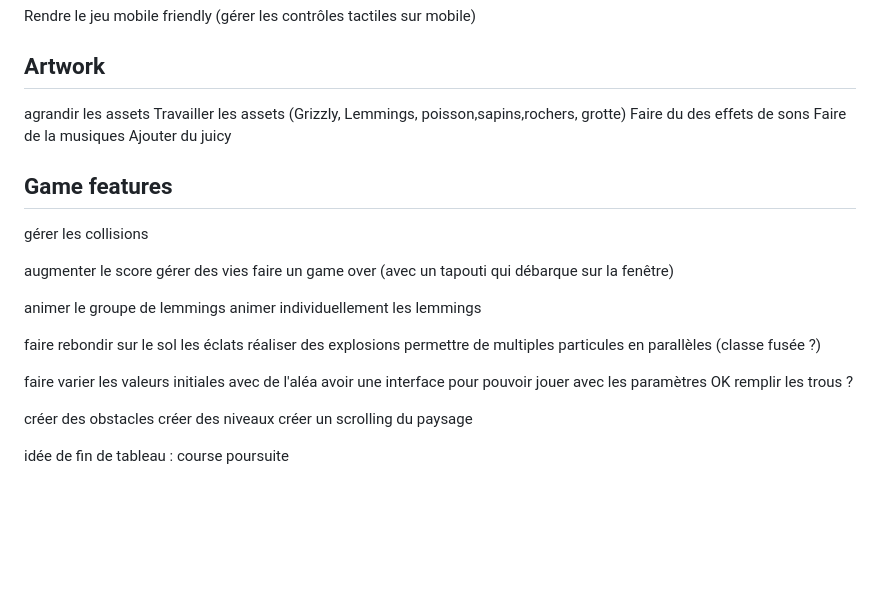
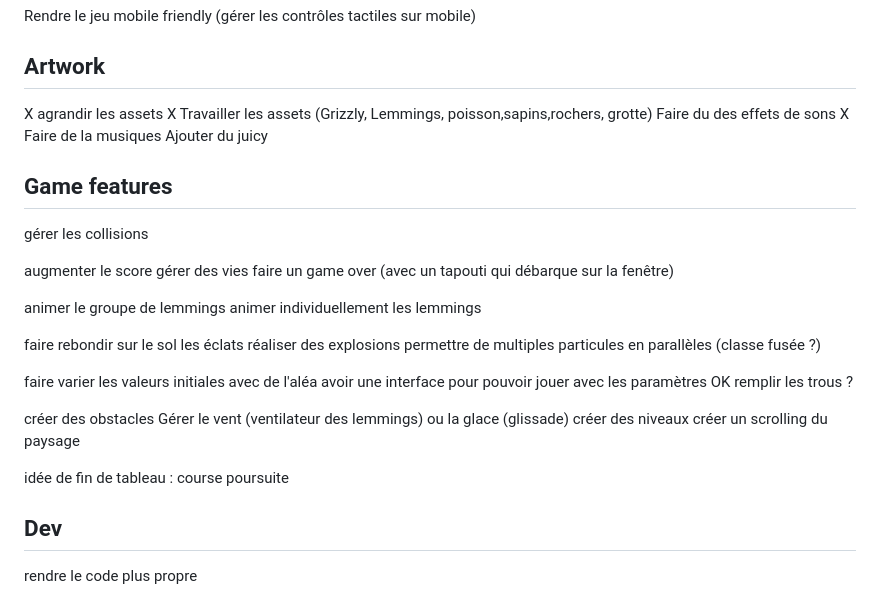
Before and after one commit to leroyj/grizzly, a Markdown page: TODO.md, the part around the change. Rendered like a GitHub page; blank space fills up the shorter version.

```diff
--- a/TODO.md
+++ b/TODO.md
@@ -16,10 +16,10 @@ Rendre le jeu mobile friendly (gérer les contrôles tactiles sur mobile)
 
 ## Artwork
 
-agrandir les assets
-Travailler les assets (Grizzly, Lemmings, poisson,sapins,rochers, grotte)
+X agrandir les assets
+X Travailler les assets (Grizzly, Lemmings, poisson,sapins,rochers, grotte)
 Faire du des effets de sons
-Faire de la musiques
+X Faire de la musiques
 Ajouter du juicy
 
 ## Game features
@@ -42,7 +42,12 @@ avoir une interface pour pouvoir jouer avec les paramètres
 OK remplir les trous ?
 
 créer des obstacles
+Gérer le vent (ventilateur des lemmings) ou la glace (glissade)
 créer des niveaux
 créer un scrolling du paysage
 
 idée de fin de tableau : course poursuite
+
+## Dev
+
+rendre le code plus propre
```
Also changed, not shown: README.md (+1 -1 lines), src/assets/landscape.png, 5 other files.
